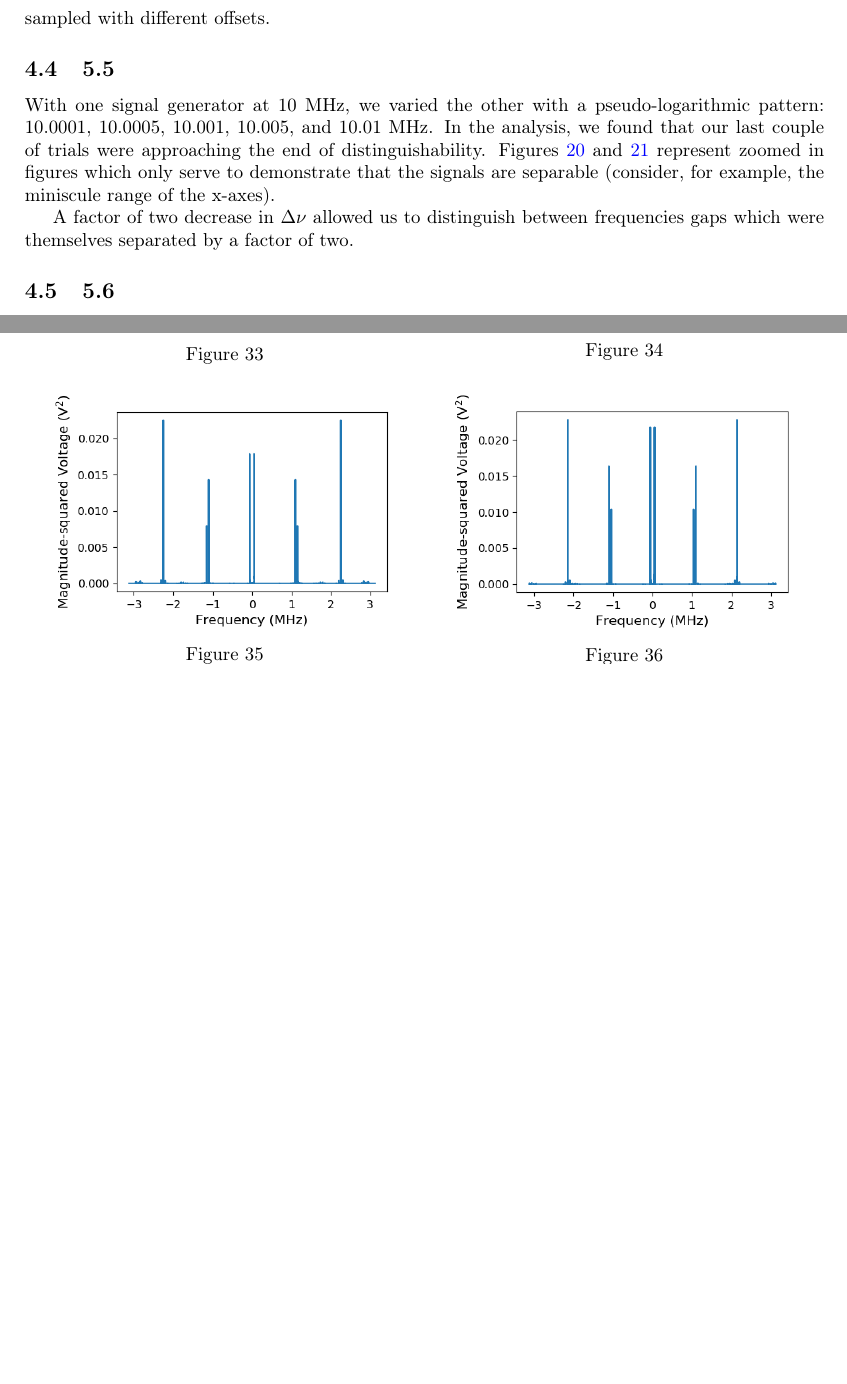
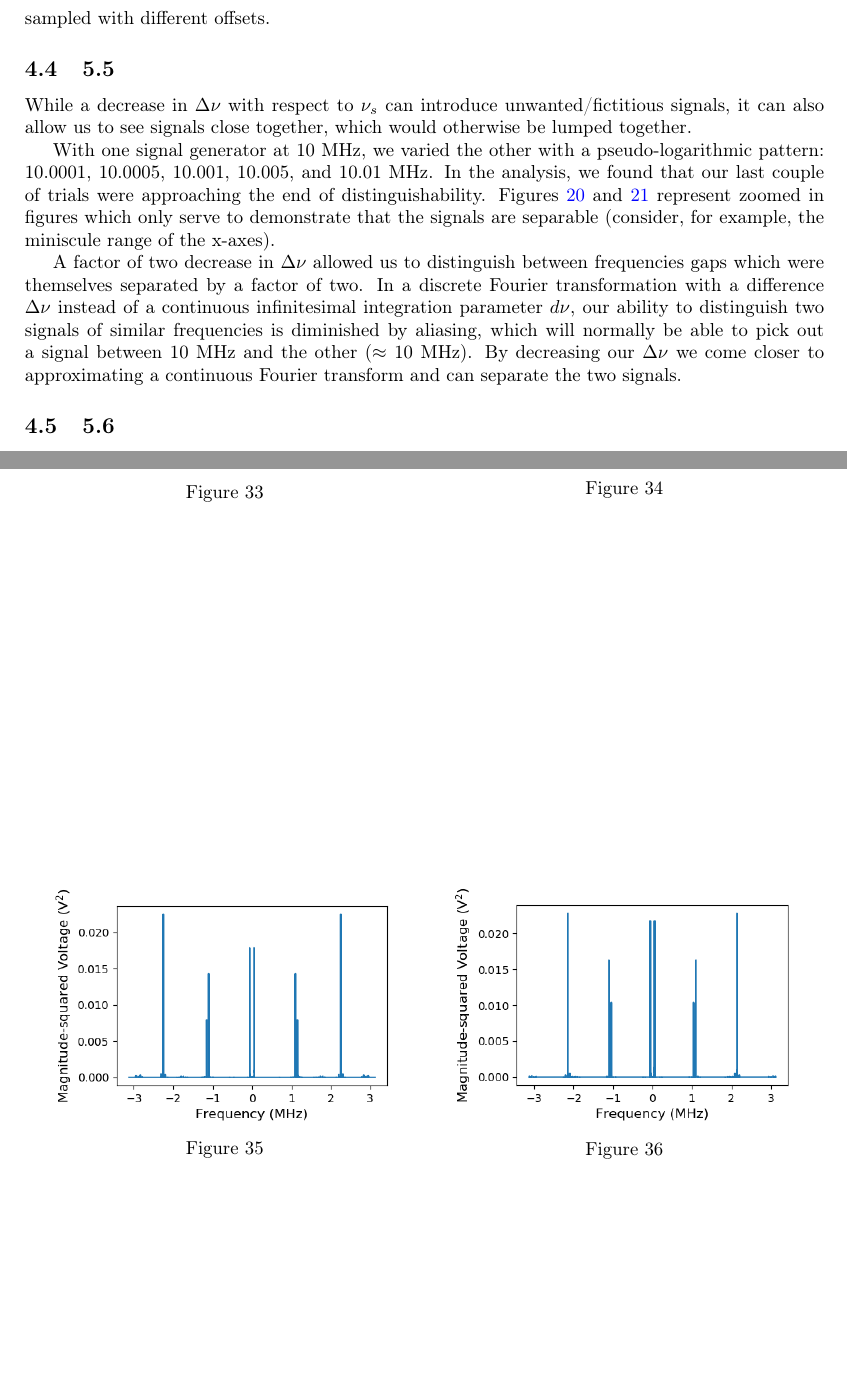
Before and after one commit to 3276908917/AY121, a LaTeX paper (lab1/rprt/main.tex): two parts of pages 7 and 10 of 10 before the commit and two parts of pages 7 and 11 of 11 after it, joined at a grey line, cut so that both start at the same text, the shorter picture padded with empty space. Compiled offline with pdfLaTeX.

Commit message:
5.5 fairly done

```diff
--- a/lab1/rprt/main.tex
+++ b/lab1/rprt/main.tex
@@ -422,9 +425,12 @@ Based on our results, we may suggest that spectral leakage becomes an increasing
 \end{minipage}
 \end{figure}
 
+While a decrease in $\Delta \nu$ with respect to $\nu_s$ can introduce unwanted/fictitious signals, it can also allow us to see signals close together, which would otherwise be lumped together.
+
 With one signal generator at 10 MHz, we varied the other with a pseudo-logarithmic pattern: 10.0001, 10.0005, 10.001, 10.005, and 10.01 MHz. In the analysis, we found that our last couple of trials were approaching the end of distinguishability. Figures \ref{fig:10kf8} and \ref{fig:5kf16} represent zoomed in figures which only serve to demonstrate that the signals are separable (consider, for example, the miniscule range of the x-axes).
 
-A factor of two decrease in $\Delta \nu$ allowed us to distinguish between frequencies gaps which were themselves separated by a factor of two.
+A factor of two decrease in $\Delta \nu$ allowed us to distinguish between frequencies gaps which were themselves separated by a factor of two. In a discrete Fourier transformation with a difference $\Delta \nu$ instead of a continuous infinitesimal integration parameter $d\nu$, our ability to distinguish two signals of similar frequencies is diminished by aliasing, which will normally be able to pick out a signal between 10 MHz and the other ($\approx$ 10 MHz). By decreasing our $\Delta \nu$ we come closer to approximating a continuous Fourier transform and can separate the two signals.
+
 
 \subsection{5.6}
 
```
Also changed, not shown: lab1/rprt/main.pdf, lab1/rprt/main.tex (3 more changed lines), 3 other files.
